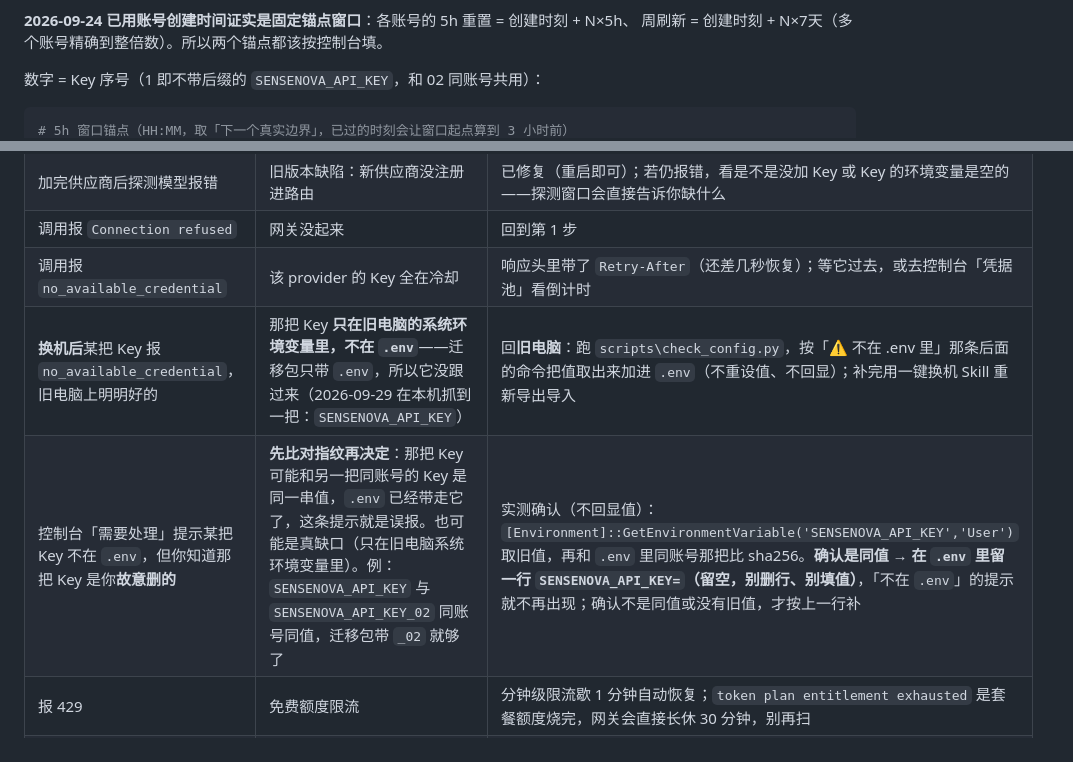
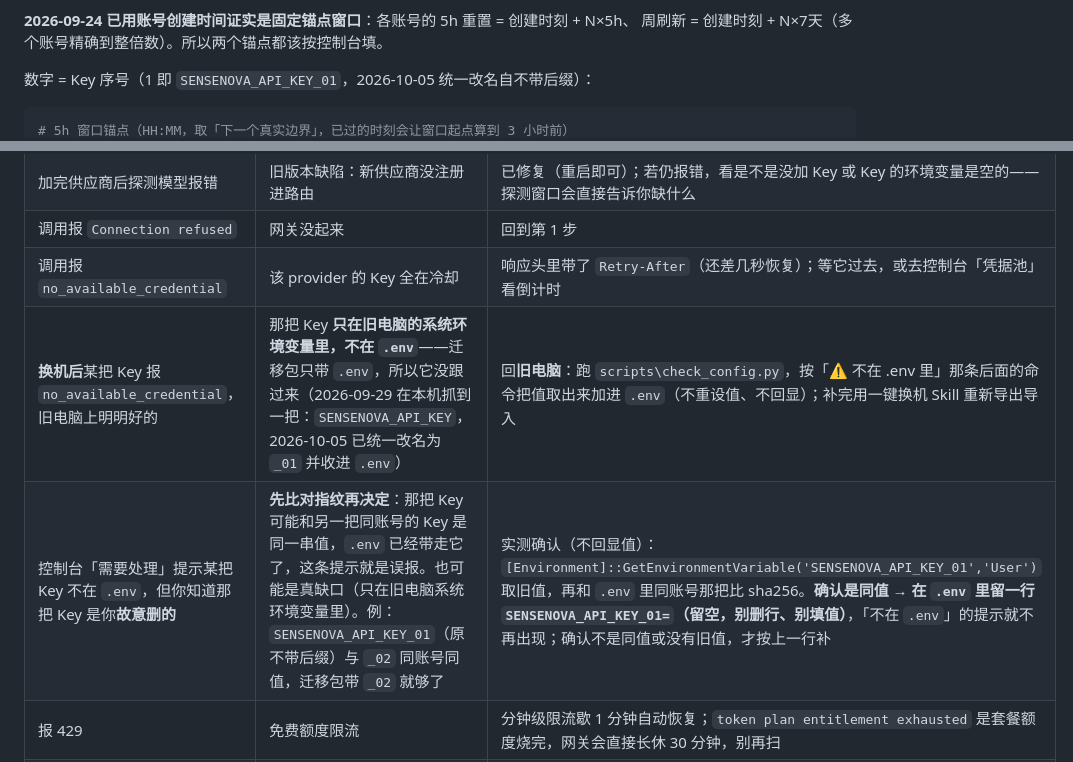
Before and after one commit to K2951314/zk-ai, a Markdown page: 使用手册.md, 2 parts joined by grey strips. Rendered like a GitHub page.

````diff
--- a/使用手册.md
+++ b/使用手册.md
@@ -539,7 +539,7 @@ scripts\start_burner.cmd --model sensenova-6.7-flash-lite --log-file data\burn_6
 **2026-09-24 已用账号创建时间证实是固定锚点窗口**：各账号的 5h 重置 = 创建时刻 + N×5h、
 周刷新 = 创建时刻 + N×7天（多个账号精确到整倍数）。所以两个锚点都该按控制台填。
 
-数字 = Key 序号（1 即不带后缀的 `SENSENOVA_API_KEY`，和 02 同账号共用）：
+数字 = Key 序号（1 即 `SENSENOVA_API_KEY_01`，2026-10-05 统一改名自不带后缀）：
 
 ```bash
 # 5h 窗口锚点（HH:MM，取「下一个真实边界」，已过的时刻会让窗口起点算到 3 小时前）
@@ -875,8 +875,8 @@ python -c "import httpx,re,pathlib;s=httpx.Client(base_url='http://127.0.0.1:831
 | 加完供应商后探测模型报错 | 旧版本缺陷：新供应商没注册进路由 | 已修复（重启即可）；若仍报错，看是不是没加 Key 或 Key 的环境变量是空的——探测窗口会直接告诉你缺什么 |
 | 调用报 `Connection refused` | 网关没起来 | 回到第 1 步 |
 | 调用报 `no_available_credential` | 该 provider 的 Key 全在冷却 | 响应头里带了 `Retry-After`（还差几秒恢复）；等它过去，或去控制台「凭据池」看倒计时 |
-| **换机后**某把 Key 报 `no_available_credential`，旧电脑上明明好的 | 那把 Key **只在旧电脑的系统环境变量里，不在 `.env`**——迁移包只带 `.env`，所以它没跟过来（2026-09-29 在本机抓到一把：`SENSENOVA_API_KEY`） | 回**旧电脑**：跑 `scripts\check_config.py`，按「⚠ 不在 .env 里」那条后面的命令把值取出来加进 `.env`（不重设值、不回显）；补完用一键换机 Skill 重新导出导入 |
-| 控制台「需要处理」提示某把 Key 不在 `.env`，但你知道那把 Key 是你**故意删的** | **先比对指纹再决定**：那把 Key 可能和另一把同账号的 Key 是同一串值，`.env` 已经带走它了，这条提示就是误报。也可能是真缺口（只在旧电脑系统环境变量里）。例：`SENSENOVA_API_KEY` 与 `SENSENOVA_API_KEY_02` 同账号同值，迁移包带 `_02` 就够了 | 实测确认（不回显值）：`[Environment]::GetEnvironmentVariable('SENSENOVA_API_KEY','User')` 取旧值，再和 `.env` 里同账号那把比 sha256。**确认是同值 → 在 `.env` 里留一行 `SENSENOVA_API_KEY=`（留空，别删行、别填值）**，「不在 `.env`」的提示就不再出现；确认不是同值或没有旧值，才按上一行补 |
+| **换机后**某把 Key 报 `no_available_credential`，旧电脑上明明好的 | 那把 Key **只在旧电脑的系统环境变量里，不在 `.env`**——迁移包只带 `.env`，所以它没跟过来（2026-09-29 在本机抓到一把：`SENSENOVA_API_KEY`，2026-10-05 已统一改名为 `_01` 并收进 `.env`） | 回**旧电脑**：跑 `scripts\check_config.py`，按「⚠ 不在 .env 里」那条后面的命令把值取出来加进 `.env`（不重设值、不回显）；补完用一键换机 Skill 重新导出导入 |
+| 控制台「需要处理」提示某把 Key 不在 `.env`，但你知道那把 Key 是你**故意删的** | **先比对指纹再决定**：那把 Key 可能和另一把同账号的 Key 是同一串值，`.env` 已经带走它了，这条提示就是误报。也可能是真缺口（只在旧电脑系统环境变量里）。例：`SENSENOVA_API_KEY_01`（原不带后缀）与 `_02` 同账号同值，迁移包带 `_02` 就够了 | 实测确认（不回显值）：`[Environment]::GetEnvironmentVariable('SENSENOVA_API_KEY_01','User')` 取旧值，再和 `.env` 里同账号那把比 sha256。**确认是同值 → 在 `.env` 里留一行 `SENSENOVA_API_KEY_01=`（留空，别删行、别填值）**，「不在 `.env`」的提示就不再出现；确认不是同值或没有旧值，才按上一行补 |
 | 报 429 | 免费额度限流 | 分钟级限流歇 1 分钟自动恢复；`token plan entitlement exhausted` 是套餐额度烧完，网关会直接长休 30 分钟，别再扫 |
 | 消耗器里某个号「一直 429」，但周剩余额度还有很多 | **不是号坏了**：商汤把几种情况都返回 429，控制台「积分消耗器」页已拆开显示——`rpm/rps exhausted` 是跟同实例其他账号抢每分钟配额（窗口滑过去就恢复），`tpm exhausted` 是吞吐不够，`entitlement exhausted` 才是额度真用完（停靠到周刷新）。若是「挤了也没用」，账号会被**限流停靠**一小段时间（默认连撞 5 次 429 停 10 分钟），日志打「连续 N 次限流，账号停手」 | 打开控制台「🔥 积分消耗器」看那一行显示的是「限流」还是「额度用尽」。看到「已救济」标签说明网关正在给这个号临时借并发（饿超过 5 分钟才借，成功一次即收回）。真碍事就把消耗器停掉，或调低 `--per-account-max` |
 | 上游报 `ConnectError`，但网络明明正常 | 网关出站走 **Windows 系统代理**（httpx 默认读注册表代理，本机是 `127.0.0.1:10808`），代理进程没开时商汤/NVIDIA 全都连不上 | 启动代理软件，或关掉系统代理；`scripts\burn_sensenova.py` 不受影响（它直连商汤） |
````
Also changed, not shown: other parts of 使用手册.md (+5 -5 lines), AGENTS.md (+4 -2 lines), README.md (+1 -1 lines).
